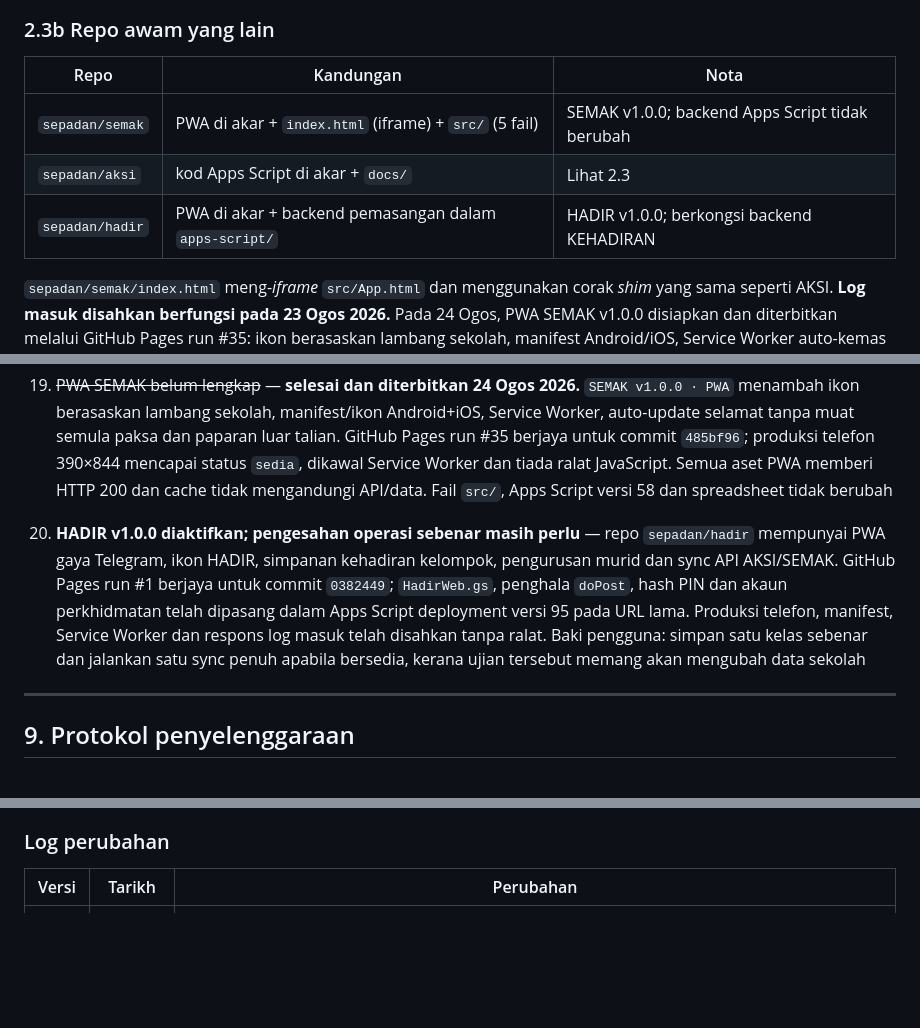
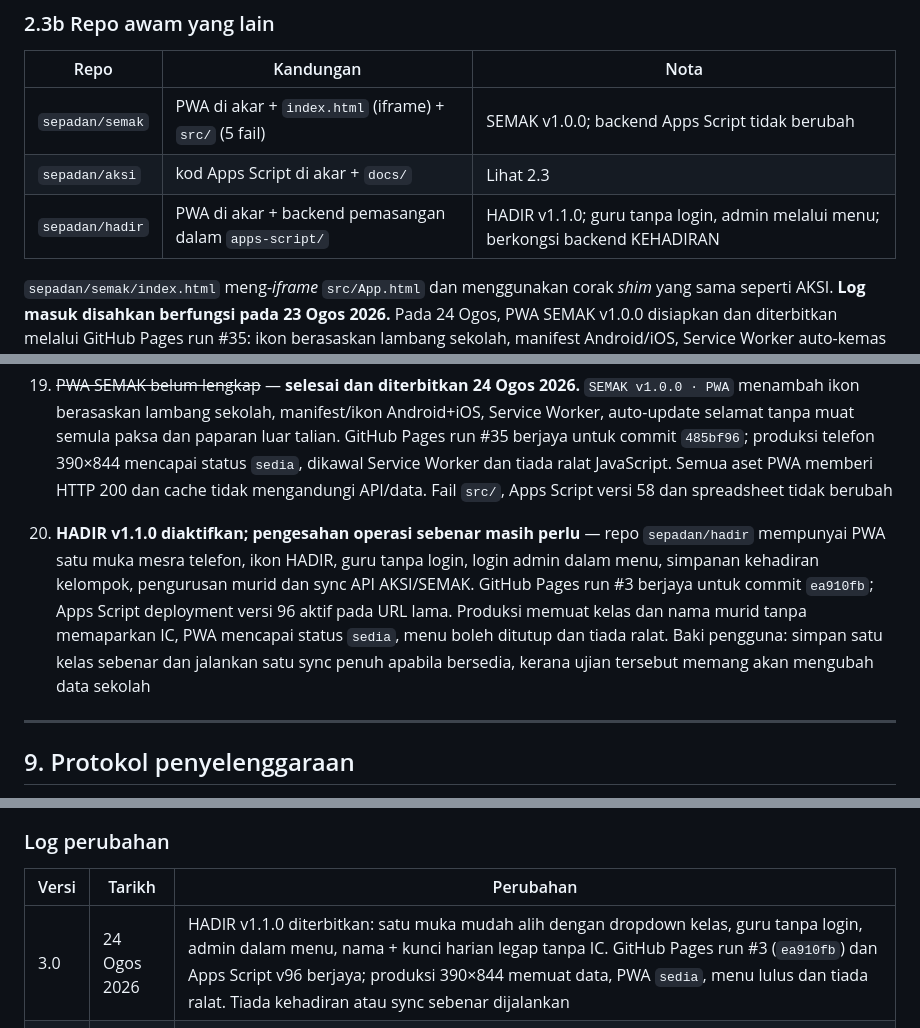
Before and after one commit to sepadan/dashboard, a Markdown page: BLUEPRINT.md, 3 parts joined by grey strips. GitHub-like rendering; blank space fills up the shorter version.

```diff
--- a/BLUEPRINT.md
+++ b/BLUEPRINT.md
@@ -188,7 +193,7 @@ Lajur dibaca **mengikut nama tajuk**, bukan kedudukan. AKSI masih dalam pembangu
 |---|---|---|
 | `sepadan/semak` | PWA di akar + `index.html` (iframe) + `src/` (5 fail) | SEMAK v1.0.0; backend Apps Script tidak berubah |
 | `sepadan/aksi` | kod Apps Script di akar + `docs/` | Lihat 2.3 |
-| `sepadan/hadir` | PWA di akar + backend pemasangan dalam `apps-script/` | HADIR v1.0.0; berkongsi backend KEHADIRAN |
+| `sepadan/hadir` | PWA di akar + backend pemasangan dalam `apps-script/` | HADIR v1.1.0; guru tanpa login, admin melalui menu; berkongsi backend KEHADIRAN |
 
 `sepadan/semak/index.html` meng-*iframe* `src/App.html` dan menggunakan corak
 *shim* yang sama seperti AKSI. **Log masuk disahkan berfungsi pada 23 Ogos
@@ -471,7 +476,7 @@ Dashboard diuji dengan Playwright: setiap slaid Mod TV muat satu skrin tanpa skr
 17. ~~Menu AKSI mudah alih tidak boleh ditutup~~ — **selesai dan diterbitkan 24 Ogos 2026.** Sidebar kini mempunyai butang `×` 44×44 dan boleh ditutup melalui kawasan gelap, `Escape` atau pautan navigasi. GitHub Pages run #24 berjaya; produksi diuji pada viewport 390×844 bagi tiga cara tutup tanpa ralat JavaScript
 18. ~~PWA AKSI belum lengkap~~ — **selesai dan diterbitkan 24 Ogos 2026.** Versi `AKSI v1.2.0 · PWA` menambah ikon AKSI berasaskan lambang sekolah, manifest, ikon 192/512 + maskable + Apple, Service Worker auto-kemas kini dan halaman luar talian. GitHub Pages run #26 berjaya; produksi mencapai status `sedia` dan semua 27 aset memberi HTTP 200. API, token dan data sekolah tidak dicache. Baki pengesahan pengguna hanyalah melihat rupa ikon melalui satu pemasangan iPhone sebenar
 19. ~~PWA SEMAK belum lengkap~~ — **selesai dan diterbitkan 24 Ogos 2026.** `SEMAK v1.0.0 · PWA` menambah ikon berasaskan lambang sekolah, manifest/ikon Android+iOS, Service Worker, auto-update selamat tanpa muat semula paksa dan paparan luar talian. GitHub Pages run #35 berjaya untuk commit `485bf96`; produksi telefon 390×844 mencapai status `sedia`, dikawal Service Worker dan tiada ralat JavaScript. Semua aset PWA memberi HTTP 200 dan cache tidak mengandungi API/data. Fail `src/`, Apps Script versi 58 dan spreadsheet tidak berubah
-20. **HADIR v1.0.0 diaktifkan; pengesahan operasi sebenar masih perlu** — repo `sepadan/hadir` mempunyai PWA gaya Telegram, ikon HADIR, simpanan kehadiran kelompok, pengurusan murid dan sync API AKSI/SEMAK. GitHub Pages run #1 berjaya untuk commit `0382449`; `HadirWeb.gs`, penghala `doPost`, hash PIN dan akaun perkhidmatan telah dipasang dalam Apps Script deployment versi 95 pada URL lama. Produksi telefon, manifest, Service Worker dan respons log masuk telah disahkan tanpa ralat. Baki pengguna: simpan satu kelas sebenar dan jalankan satu sync penuh apabila bersedia, kerana ujian tersebut memang akan mengubah data sekolah
+20. **HADIR v1.1.0 diaktifkan; pengesahan operasi sebenar masih perlu** — repo `sepadan/hadir` mempunyai PWA satu muka mesra telefon, ikon HADIR, guru tanpa login, login admin dalam menu, simpanan kehadiran kelompok, pengurusan murid dan sync API AKSI/SEMAK. GitHub Pages run #3 berjaya untuk commit `ea910fb`; Apps Script deployment versi 96 aktif pada URL lama. Produksi memuat kelas dan nama murid tanpa memaparkan IC, PWA mencapai status `sedia`, menu boleh ditutup dan tiada ralat. Baki pengguna: simpan satu kelas sebenar dan jalankan satu sync penuh apabila bersedia, kerana ujian tersebut memang akan mengubah data sekolah
 
 ---
 
@@ -490,6 +495,7 @@ Dokumen ini dikemas kini oleh AI dan manusia. Supaya ia kekal boleh dipercayai:
 
 | Versi | Tarikh | Perubahan |
 |---|---|---|
+| 3.0 | 24 Ogos 2026 | HADIR v1.1.0 diterbitkan: satu muka mudah alih dengan dropdown kelas, guru tanpa login, admin dalam menu, nama + kunci harian legap tanpa IC. GitHub Pages run #3 (`ea910fb`) dan Apps Script v96 berjaya; produksi 390×844 memuat data, PWA `sedia`, menu lulus dan tiada ralat. Tiada kehadiran atau sync sebenar dijalankan |
 | 2.9 | 24 Ogos 2026 | HADIR v1.0.0 diaktifkan: GitHub Pages run #1 untuk commit `0382449`, Apps Script deployment versi 95 pada URL sama, Script Properties sulit, manifest/Service Worker dan sambungan log masuk produksi disahkan. Ujian menggunakan PIN salah sahaja; data sebenar tidak diubah |
 | 2.8 | 24 Ogos 2026 | HADIR v1.0.0 dibina sebagai PWA kehadiran pantas bergaya Telegram dan pusat penyelarasan murid. Ikon HADIR/manifest/Service Worker, simpanan kelompok, pengurusan murid admin, sync API rasmi AKSI/SEMAK dan backend serasi bot Telegram siap. Kod backend sudah disimpan dalam projek KEHADIRAN; deployment/Script Properties/ujian produksi masih menunggu pengaktifan |
 | 2.7 | 24 Ogos 2026 | PWA SEMAK v1.0.0 disiapkan dan diterbitkan melalui GitHub Pages run #35 untuk commit `485bf96`: ikon aplikasi berasaskan logo sekolah, manifest/ikon Android+iOS, Service Worker auto-kemas kini tanpa mengganggu markah ditaip, dan paparan luar talian. Produksi telefon 390×844 mencapai `sedia` tanpa ralat; semua aset PWA HTTP 200; API/markah/data tidak dicache |
```
Also changed, not shown: other parts of BLUEPRINT.md (+18 -13 lines).
